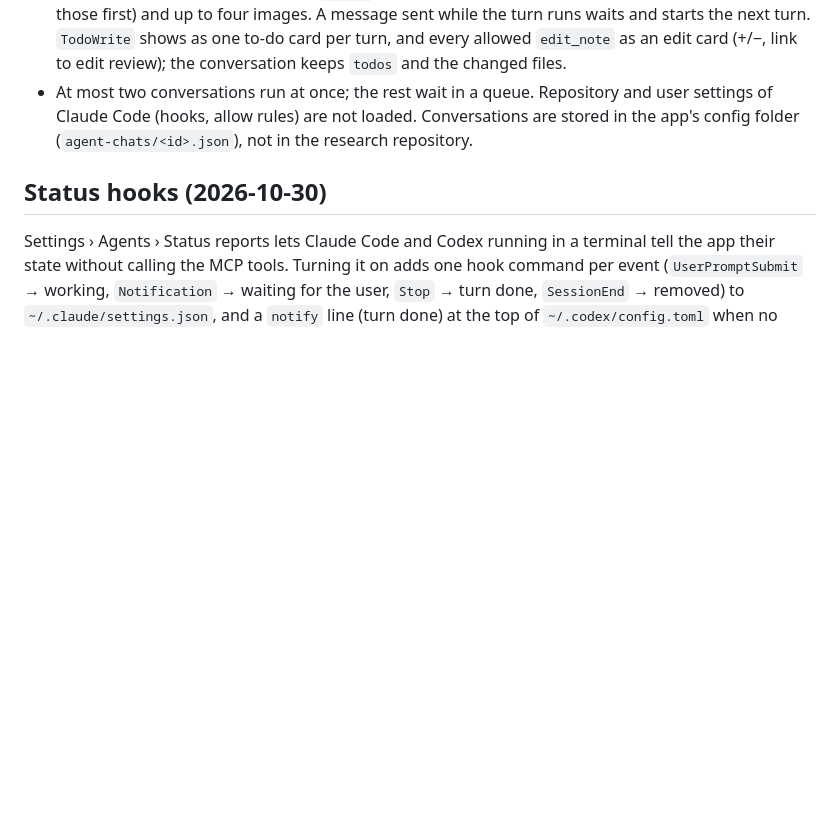
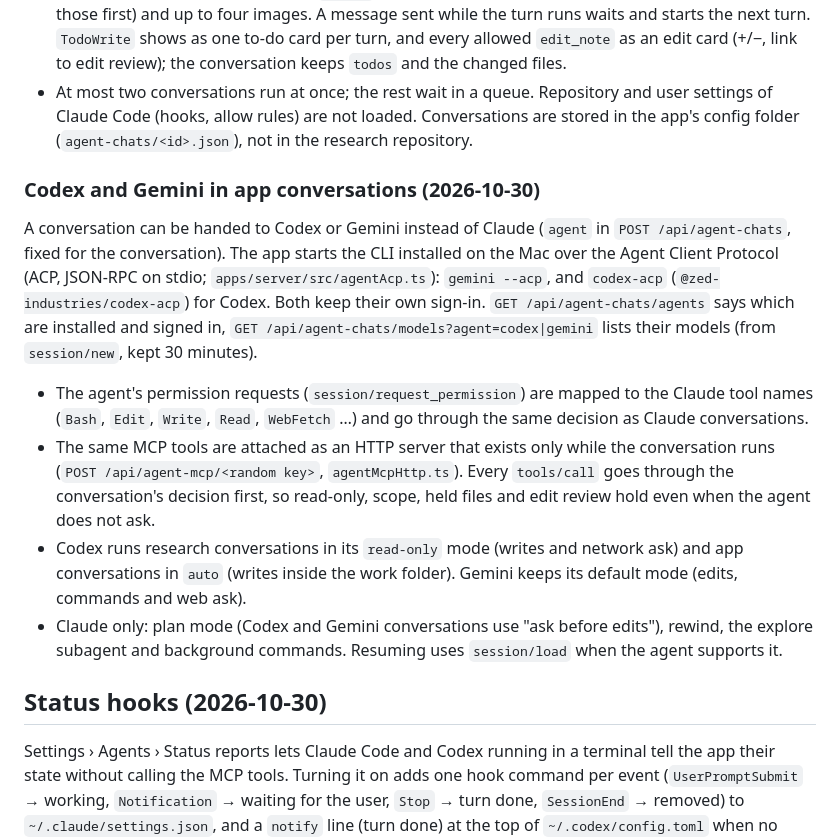
Before and after one commit to emergence-project/emergence-workbench, a Markdown page: docs/agent-mcp.md, the part around the change. GitHub-like rendering; blank space fills up the shorter version.

Commit message:
문서: 에이전트 MCP 문서에 Codex · Gemini 대화 절
Co-Authored-By: Claude Opus 5.5 <noreply@anthropic.com>
Claude-Session: https://claude.ai/code/session_01B8PfpJEMe7HKkicWjmzBTd

```diff
--- a/docs/agent-mcp.md
+++ b/docs/agent-mcp.md
@@ -91,6 +91,15 @@ The app can also start Claude Code on the Mac itself (Claude Agent SDK, `apps/se
 - A message can carry attachments (`attach`: note, topic, file, selection, paper, record; the agent reads those first) and up to four images. A message sent while the turn runs waits and starts the next turn. `TodoWrite` shows as one to-do card per turn, and every allowed `edit_note` as an edit card (+/−, link to edit review); the conversation keeps `todos` and the changed files.
 - At most two conversations run at once; the rest wait in a queue. Repository and user settings of Claude Code (hooks, allow rules) are not loaded. Conversations are stored in the app's config folder (`agent-chats/<id>.json`), not in the research repository.
 
+### Codex and Gemini in app conversations (2026-10-30)
+
+A conversation can be handed to Codex or Gemini instead of Claude (`agent` in `POST /api/agent-chats`, fixed for the conversation). The app starts the CLI installed on the Mac over the Agent Client Protocol (ACP, JSON-RPC on stdio; `apps/server/src/agentAcp.ts`): `gemini --acp`, and `codex-acp` (`@zed-industries/codex-acp`) for Codex. Both keep their own sign-in. `GET /api/agent-chats/agents` says which are installed and signed in, `GET /api/agent-chats/models?agent=codex|gemini` lists their models (from `session/new`, kept 30 minutes).
+
+- The agent's permission requests (`session/request_permission`) are mapped to the Claude tool names (`Bash`, `Edit`, `Write`, `Read`, `WebFetch` …) and go through the same decision as Claude conversations.
+- The same MCP tools are attached as an HTTP server that exists only while the conversation runs (`POST /api/agent-mcp/<random key>`, `agentMcpHttp.ts`). Every `tools/call` goes through the conversation's decision first, so read-only, scope, held files and edit review hold even when the agent does not ask.
+- Codex runs research conversations in its `read-only` mode (writes and network ask) and app conversations in `auto` (writes inside the work folder). Gemini keeps its default mode (edits, commands and web ask).
+- Claude only: plan mode (Codex and Gemini conversations use "ask before edits"), rewind, the explore subagent and background commands. Resuming uses `session/load` when the agent supports it.
+
 ## Status hooks (2026-10-30)
 
 Settings › Agents › Status reports lets Claude Code and Codex running in a terminal tell the app their state without calling the MCP tools. Turning it on adds one hook command per event (`UserPromptSubmit` → working, `Notification` → waiting for the user, `Stop` → turn done, `SessionEnd` → removed) to `~/.claude/settings.json`, and a `notify` line (turn done) at the top of `~/.codex/config.toml` when no other `notify` is set. The command runs `<config folder>/agent-hooks/emergence-workbench-hook.sh`, which reads the server address from `endpoint.env` (rewritten each time the server starts) and posts the event to `POST /api/agent-hooks`; it does nothing when the app is off. Turning it off removes only the lines the app added (recognized by the script name). The app keeps the last state per session in memory for 12 hours (`GET /api/agent-hooks`). Conversations started in the app do not load user settings, so they never report here.
```
